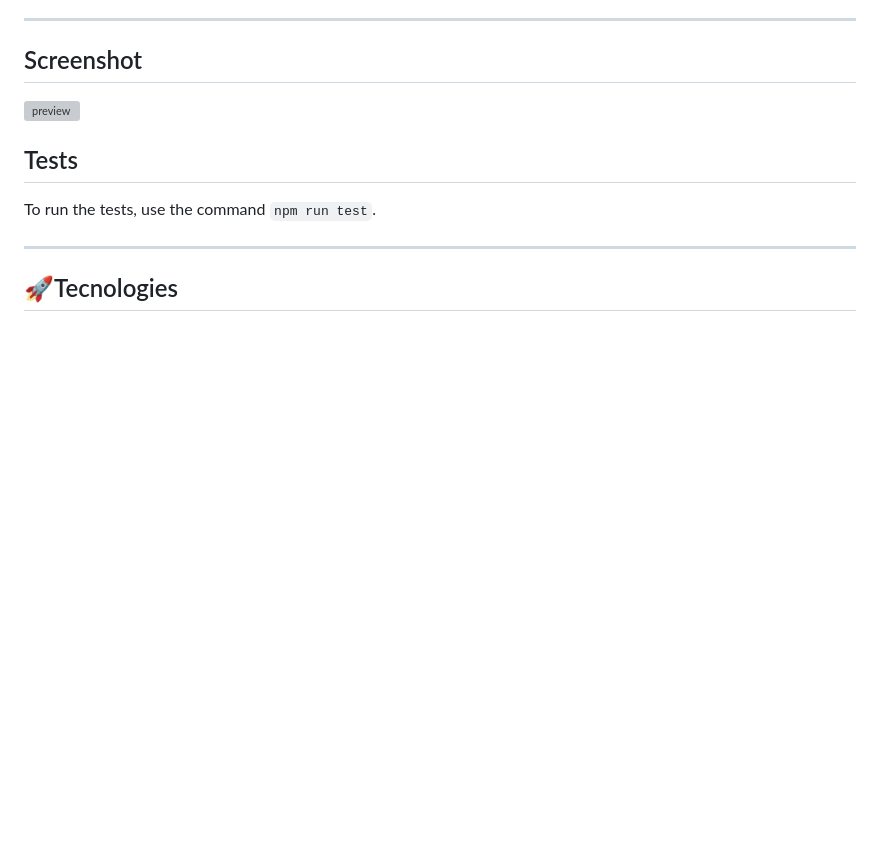
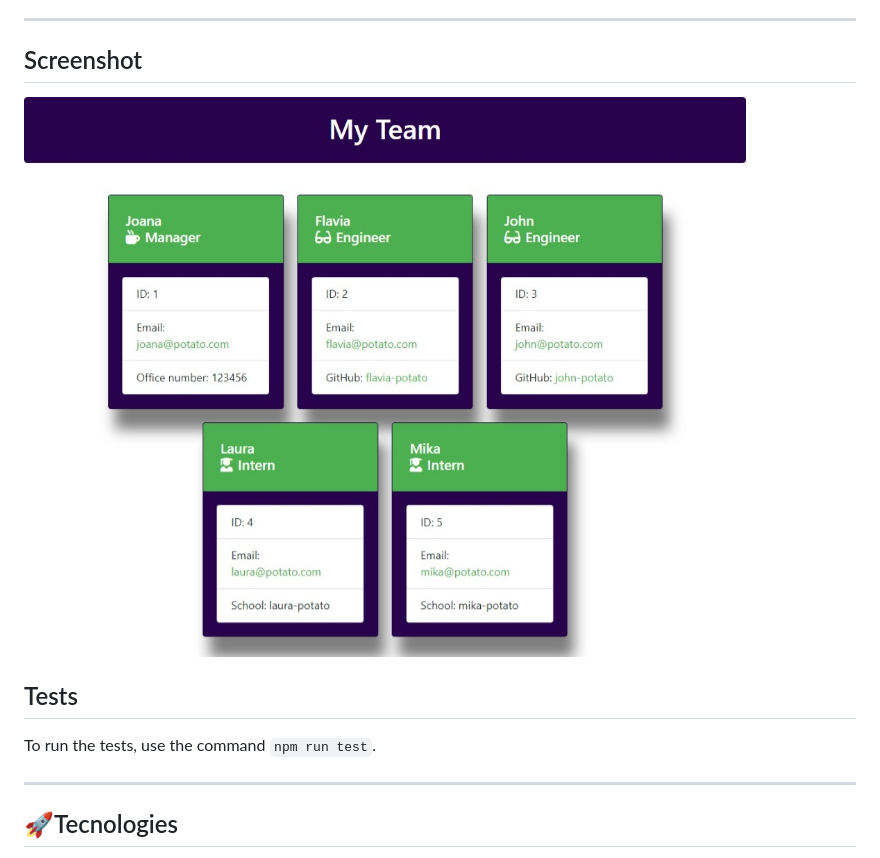
Before and after one commit to Adriana-Camarotto/Team-profile-generator, a Markdown page: README.md, the part around the change. Rendered like a GitHub page; pictures changed too: assets/My team screenshot.jpeg (added); blank space fills up the shorter version; grey boxes are pictures that could not be loaded.

Commit message:
added screenshot

```diff
--- a/README.md
+++ b/README.md
@@ -38,7 +38,7 @@ Constribuitions are always welcome! Please open an issue or submit a pull reques
 
 ## Screenshot
 
-![preview](./...........)
+![preview](./assets/My%20team%20screenshot.jpeg)
 
 
 
```
Also changed, not shown: assets/14-object-oriented-programming-challenge-demo.png (deleted).
